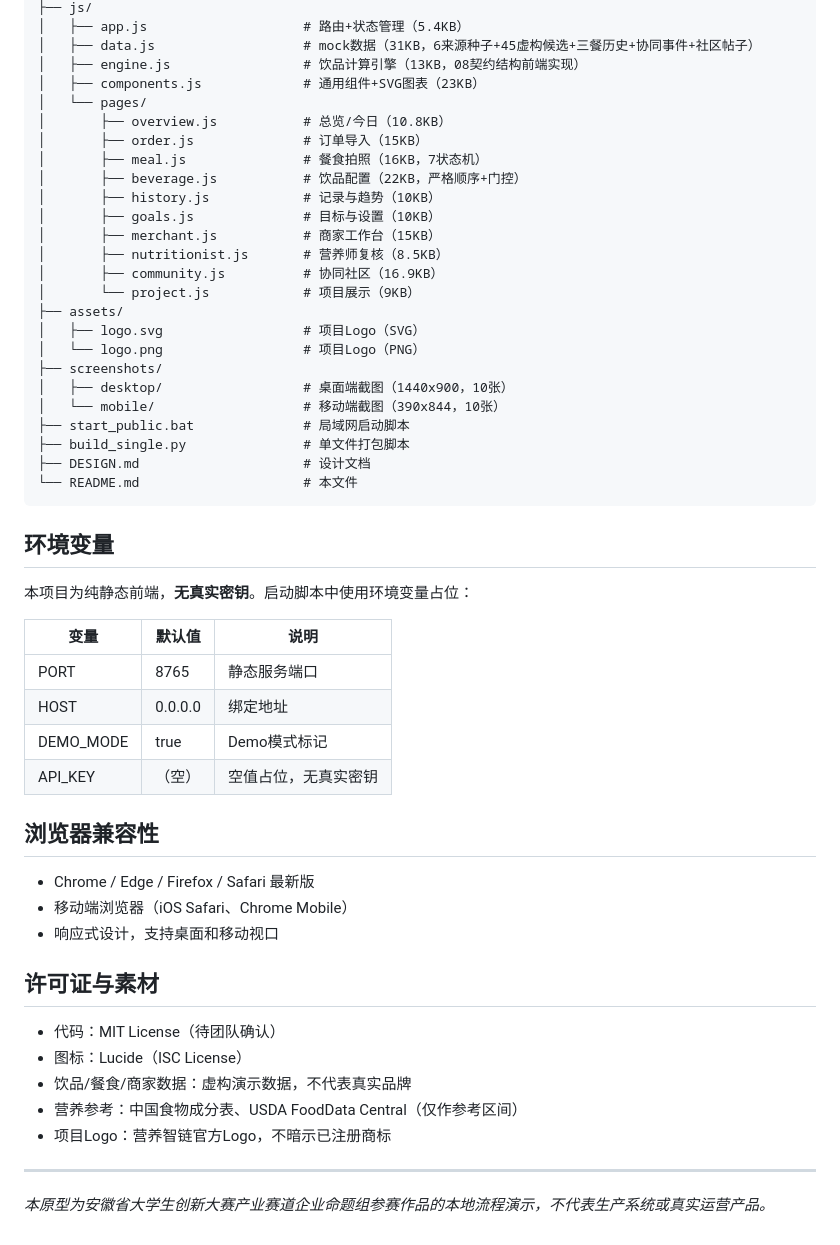
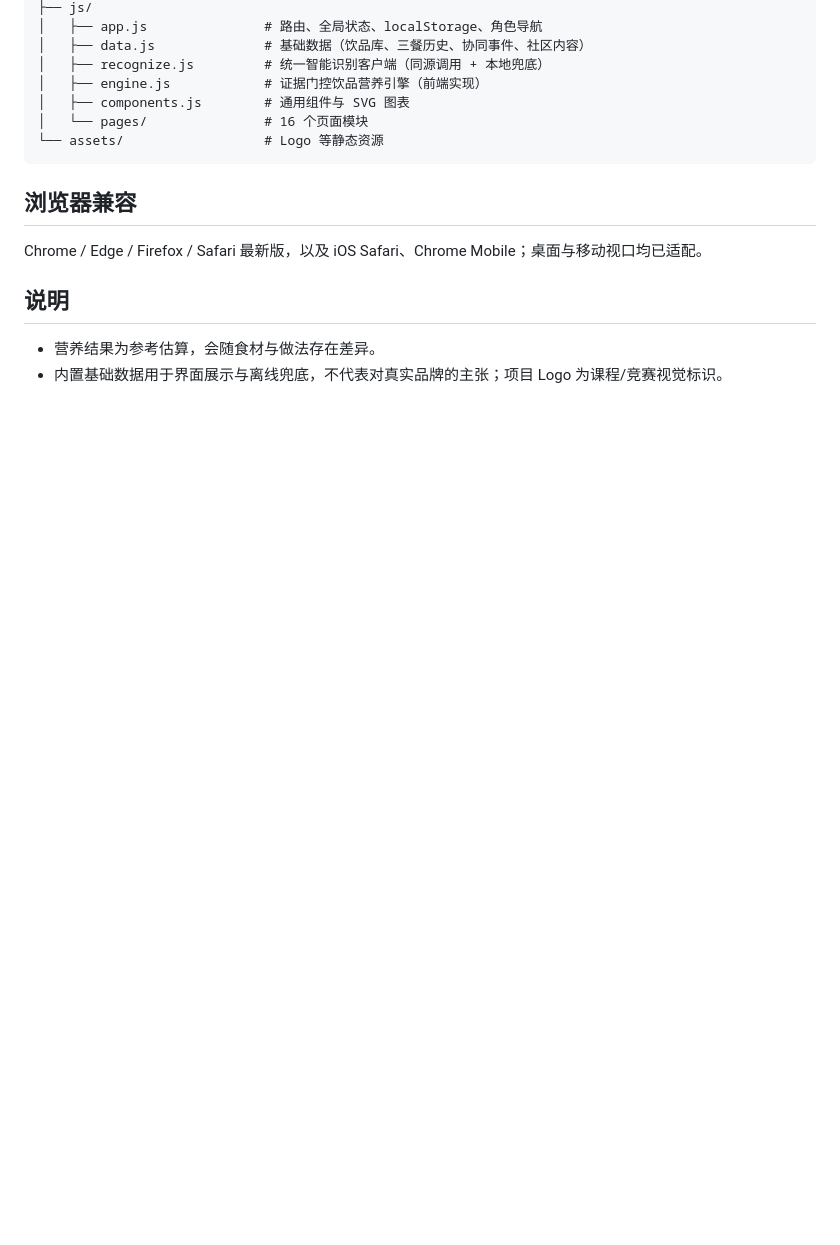
Before and after one commit to fanzhaorui744/guocs, a Markdown page: README.md, the part around one of its changes. Rendered like a GitHub page; blank space fills up the shorter version.

Commit message:
docs: align README/DESIGN and launcher with final build

````diff
--- a/README.md
+++ b/README.md
@@ -76,56 +66,18 @@ web_prototype_v2/
 ├── js/
-│   ├── app.js                    # 路由+状态管理（5.4KB）
-│   ├── data.js                   # mock数据（31KB，6来源种子+45虚构候选+三餐历史+协同事件+社区帖子）
-│   ├── engine.js                 # 饮品计算引擎（13KB，08契约结构前端实现）
-│   ├── components.js             # 通用组件+SVG图表（23KB）
-│   └── pages/
-│       ├── overview.js           # 总览/今日（10.8KB）
-│       ├── order.js              # 订单导入（15KB）
-│       ├── meal.js               # 餐食拍照（16KB，7状态机）
-│       ├── beverage.js           # 饮品配置（22KB，严格顺序+门控）
-│       ├── history.js            # 记录与趋势（10KB）
-│       ├── goals.js              # 目标与设置（10KB）
-│       ├── merchant.js           # 商家工作台（15KB）
-│       ├── nutritionist.js       # 营养师复核（8.5KB）
-│       ├── community.js          # 协同社区（16.9KB）
-│       └── project.js            # 项目展示（9KB）
-├── assets/
-│   ├── logo.svg                  # 项目Logo（SVG）
-│   └── logo.png                  # 项目Logo（PNG）
-├── screenshots/
-│   ├── desktop/                  # 桌面端截图（1440x900，10张）
-│   └── mobile/                   # 移动端截图（390x844，10张）
-├── start_public.bat              # 局域网启动脚本
-├── build_single.py               # 单文件打包脚本
-├── DESIGN.md                     # 设计文档
-└── README.md                     # 本文件
+│   ├── app.js               # 路由、全局状态、localStorage、角色导航
+│   ├── data.js              # 基础数据（饮品库、三餐历史、协同事件、社区内容）
+│   ├── recognize.js         # 统一智能识别客户端（同源调用 + 本地兜底）
+│   ├── engine.js            # 证据门控饮品营养引擎（前端实现）
+│   ├── components.js        # 通用组件与 SVG 图表
+│   └── pages/               # 16 个页面模块
+└── assets/                  # Logo 等静态资源
 ```
 
-## 环境变量
+## 浏览器兼容
 
-本项目为纯静态前端，**无真实密钥**。启动脚本中使用环境变量占位：
+Chrome / Edge / Firefox / Safari 最新版，以及 iOS Safari、Chrome Mobile；桌面与移动视口均已适配。
 
-| 变量 | 默认值 | 说明 |
-|------|--------|------|
-| PORT | 8765 | 静态服务端口 |
-| HOST | 0.0.0.0 | 绑定地址 |
-| DEMO_MODE | true | Demo模式标记 |
-| API_KEY | （空） | 空值占位，无真实密钥 |
+## 说明
 
-## 浏览器兼容性
-
-- Chrome / Edge / Firefox / Safari 最新版
-- 移动端浏览器（iOS Safari、Chrome Mobile）
-- 响应式设计，支持桌面和移动视口
-
-## 许可证与素材
-
-- 代码：MIT License（待团队确认）
-- 图标：Lucide（ISC License）
-- 饮品/餐食/商家数据：虚构演示数据，不代表真实品牌
-- 营养参考：中国食物成分表、USDA FoodData Central（仅作参考区间）
-- 项目Logo：营养智链官方Logo，不暗示已注册商标
-
----
-
-*本原型为安徽省大学生创新大赛产业赛道企业命题组参赛作品的本地流程演示，不代表生产系统或真实运营产品。*
+- 营养结果为参考估算，会随食材与做法存在差异。
+- 内置基础数据用于界面展示与离线兜底，不代表对真实品牌的主张；项目 Logo 为课程/竞赛视觉标识。
````
Also changed, not shown: other parts of README.md (+51 -61 lines).
